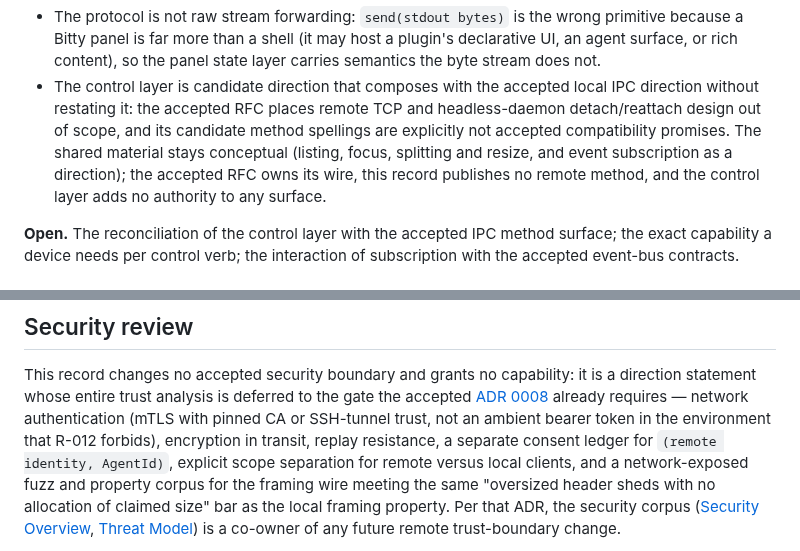
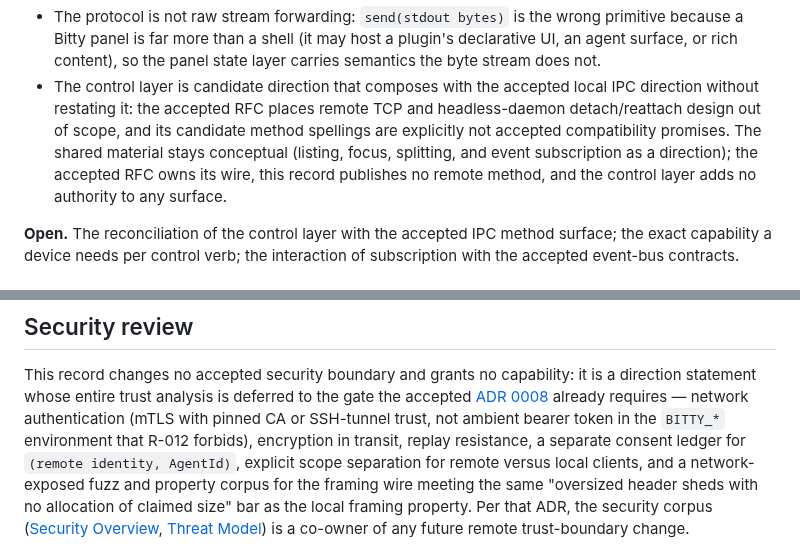
Before and after one commit to bitty-terminal/bitty-terminal-docs, a Markdown page: specifications/remote-infrastructure-candidate.md, 2 parts joined by grey strips. GitHub-like rendering.

Commit message:
docs(spec): apply round-2 review fixes to the remote-infrastructure record
Congruence fixes after the approving round-2 review:
- drop "resize" from the conceptual shared material, since the accepted IPC
  RFC defines no resize verb in either its accepted families or candidate
  method lists;
- restore the source qualifier in the gate quote: "not ambient bearer token in
  the `BITTY_*` environment that R-012 forbids".

```diff
--- a/specifications/remote-infrastructure-candidate.md
+++ b/specifications/remote-infrastructure-candidate.md
@@ -159,8 +159,8 @@ Terminal-side conclusions:
   local IPC direction without restating it: the accepted RFC places remote TCP
   and headless-daemon detach/reattach design out of scope, and its candidate
   method spellings are explicitly not accepted compatibility promises. The
-  shared material stays conceptual (listing, focus, splitting and resize, and
-  event subscription as a direction); the accepted RFC owns its wire, this
+  shared material stays conceptual (listing, focus, splitting, and event
+  subscription as a direction); the accepted RFC owns its wire, this
   record publishes no remote method, and the control layer adds no authority to
   any surface.
 
@@ -423,7 +423,7 @@ This record changes no accepted security boundary and grants no capability: it
 is a direction statement whose entire trust analysis is deferred to the gate
 the accepted [ADR 0008](https://github.com/bitty-terminal/bitty-docs/blob/main/docs/decisions/adrs/ADR-0008-headless.md)
 already requires — network authentication (mTLS with pinned CA or SSH-tunnel
-trust, not an ambient bearer token in the environment that R-012 forbids),
+trust, not ambient bearer token in the `BITTY_*` environment that R-012 forbids),
 encryption in transit, replay resistance, a separate consent ledger for
 `(remote identity, AgentId)`, explicit scope separation for remote versus local
 clients, and a network-exposed fuzz and property corpus for the framing wire
```
